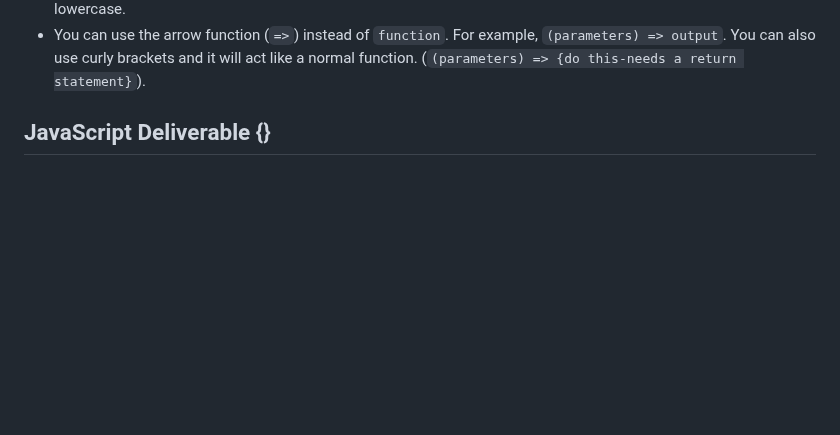
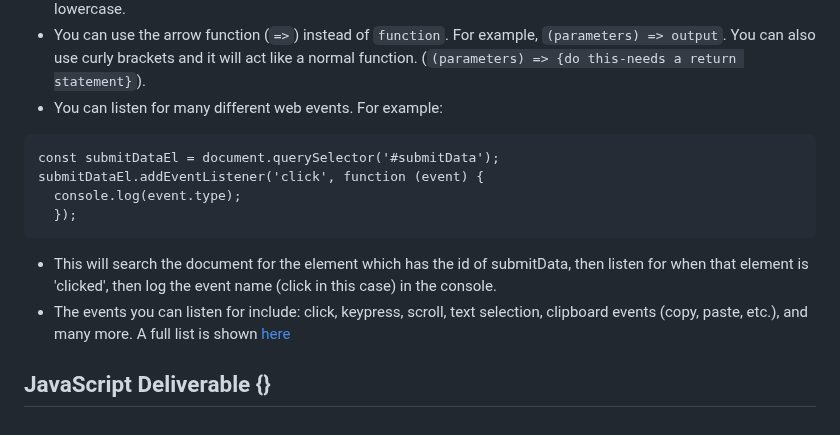
Before and after one commit to stamphen/startup, a Markdown page: notes.md, the part around the change. Rendered like a GitHub page; blank space fills up the shorter version.

Commit message:
adding notes from class to javascript notes in notes.md

````diff
--- a/notes.md
+++ b/notes.md
@@ -122,5 +122,14 @@ to edit the file. I changed the :80 and [yourdomainnamehere] portions to my doma
 - Can use different kinds of loops, such as while, do/while, for a in _, for b of _, as well as use continue/break to interrupt the loop if a certain condition is met.
 - There are several ways to manipulate strings in JavaScript, including: `length`- returns the number of characters in the string, `indexOf()`- returns the starting index of the substring inside the parenthesis (if the string h is 'hello', then the function `h.indexOf('lo')` will return 3, the index of the l), `split()`- splits the string into an array (python list) divided along the the given index (so `h.split(2)` would return `['he','lo']`, `startsWith()`- return True if the string does start with what you claim, False if it doesn't (`h.startsWith('he')` would return True), `endsWith()`- does the same thing but for the ending of the string, `toLowerCase()`- converts all characters to lowercase.
 - You can use the arrow function (`=>`) instead of `function`. For example, `(parameters) => output`. You can also use curly brackets and it will act like a normal function. (`(parameters) => {do this-needs a return statement}`).
+- You can listen for many different web events. For example:
+```
+const submitDataEl = document.querySelector('#submitData');
+submitDataEl.addEventListener('click', function (event) {
+  console.log(event.type);
+  });
+```
+- This will search the document for the element which has the id of submitData, then listen for when that element is 'clicked', then log the event name (click in this case) in the console.
+- The events you can listen for include: click, keypress, scroll, text selection, clipboard events (copy, paste, etc.), and many more. A full list is shown [here](https://developer.mozilla.org/en-US/docs/Web/Events)
 
 ## JavaScript Deliverable {}
````
